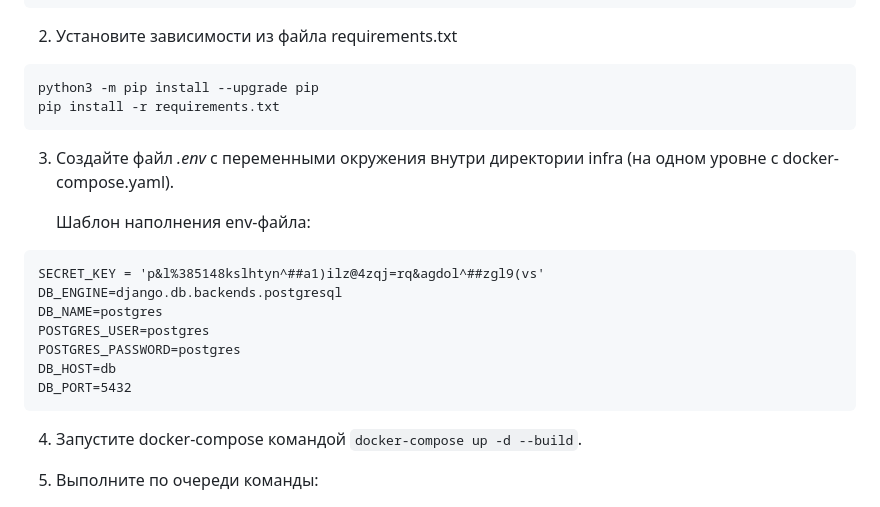
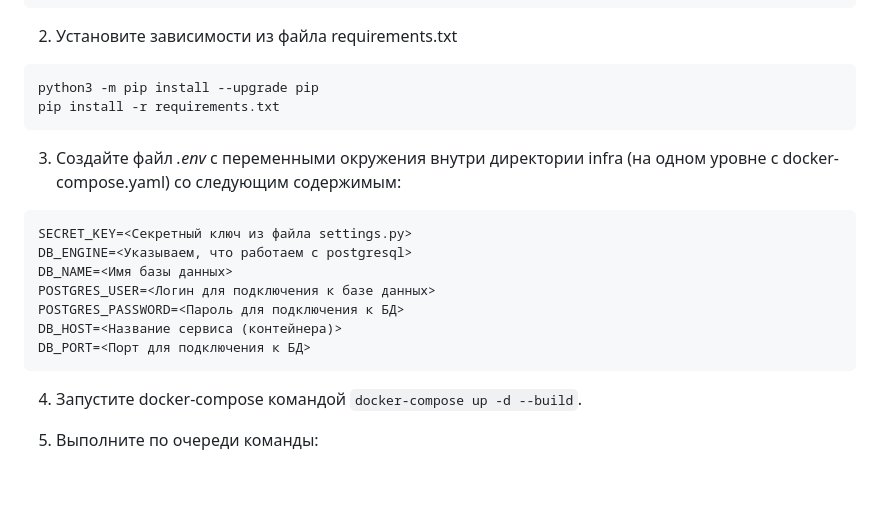
Before and after one commit to GAFisher/infra_sp2, a Markdown page: README.md, the part around the change. Drawn GitHub-style; blank space fills up the shorter version.

````diff
--- a/README.md
+++ b/README.md
@@ -15,17 +15,15 @@ source env/bin/activate
 python3 -m pip install --upgrade pip
 pip install -r requirements.txt
 ```
-3. Создайте файл _.env_ с переменными окружения внутри директории infra (на одном уровне с docker-compose.yaml).
-
-    Шаблон наполнения env-файла:
+3. Создайте файл _.env_ с переменными окружения внутри директории infra (на одном уровне с docker-compose.yaml) со следующим содержимым:
 ```
-SECRET_KEY = 'p&l%385148kslhtyn^##a1)ilz@4zqj=rq&agdol^##zgl9(vs'
-DB_ENGINE=django.db.backends.postgresql
-DB_NAME=postgres
-POSTGRES_USER=postgres
-POSTGRES_PASSWORD=postgres
-DB_HOST=db
-DB_PORT=5432
+SECRET_KEY=<Cекретный ключ из файла settings.py>
+DB_ENGINE=<Указываем, что работаем с postgresql>
+DB_NAME=<Имя базы данных>
+POSTGRES_USER=<Логин для подключения к базе данных>
+POSTGRES_PASSWORD=<Пароль для подключения к БД>
+DB_HOST=<Название сервиса (контейнера)>
+DB_PORT=<Порт для подключения к БД>
 ```
 4. Запустите docker-compose командой `docker-compose up -d --build`.
 
````
